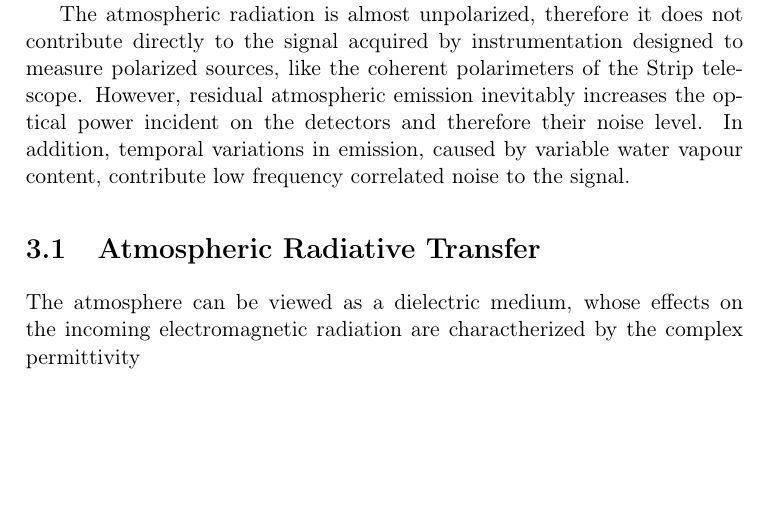
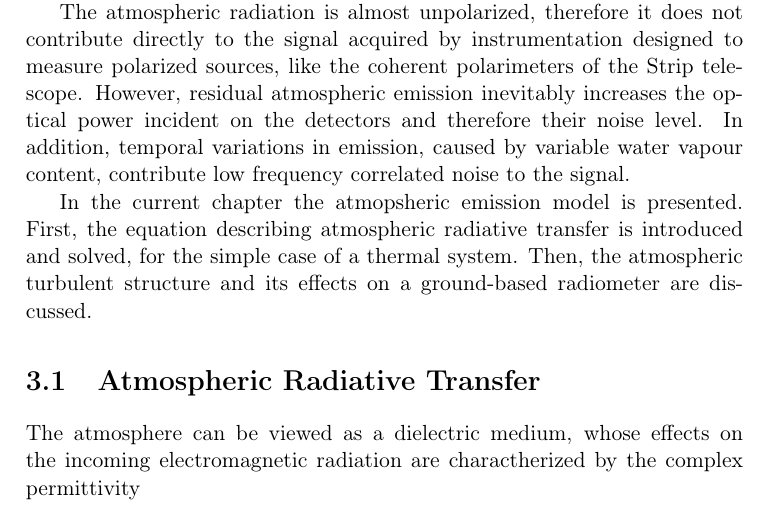
Before and after one commit to savaroskij/Thesis_Paper, a LaTeX thesis (thesis.tex, which reads chapters/ch3/ch3.tex): part of page 57 of 94, cut so that both start at the same text, the shorter picture padded with empty space. Compiled offline with pdfLaTeX.

Commit message:
Add paragraph to intro to describe chapter layout

```diff
--- a/chapters/ch3/ch3.tex
+++ b/chapters/ch3/ch3.tex
@@ -14,6 +14,12 @@ telescope. However, residual atmospheric emission inevitably increases the
 optical power incident on the detectors and therefore their noise level. In
 addition, temporal variations in emission, caused by variable water vapour
 content, contribute low frequency correlated noise to the signal.
+
+In the current chapter the atmopsheric emission model is presented. First,
+the equation describing atmospheric radiative transfer is introduced and
+solved, for the simple case of a thermal system. Then, the atmospheric
+turbulent structure and its effects on a ground-based radiometer are
+discussed.
 
 \section{Atmospheric Radiative Transfer}
 
```
